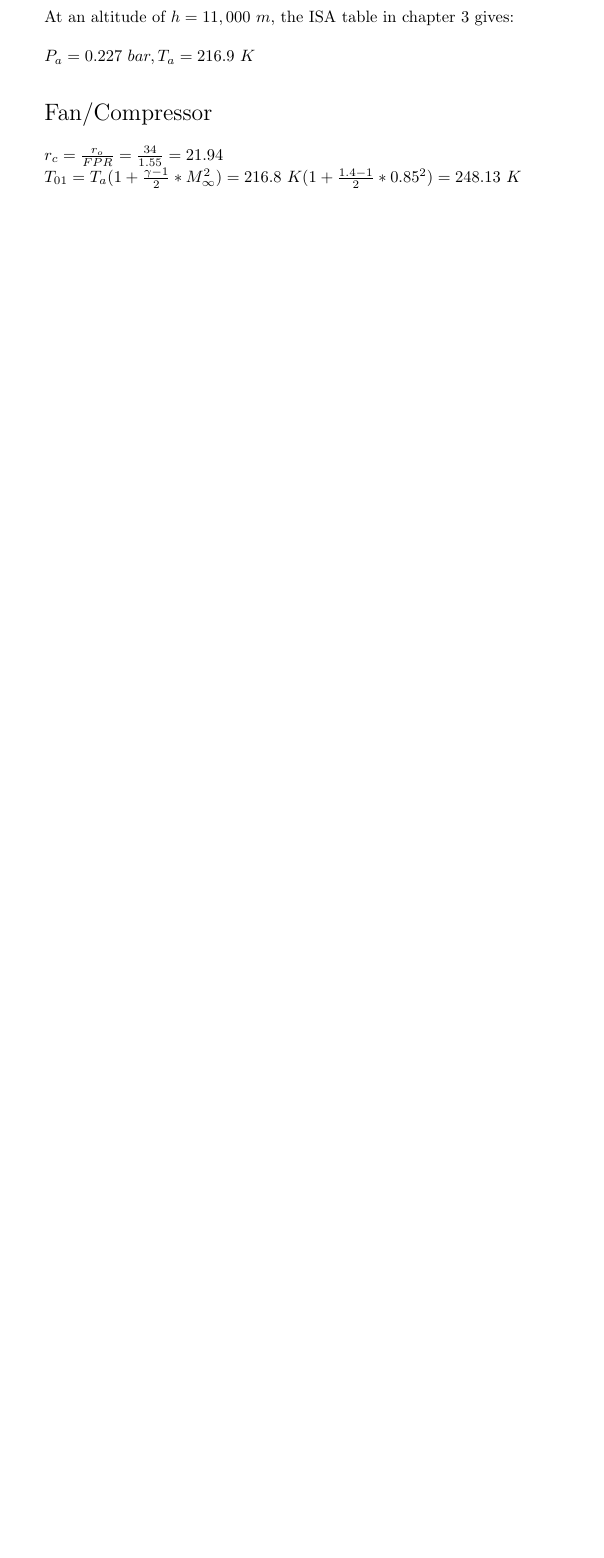
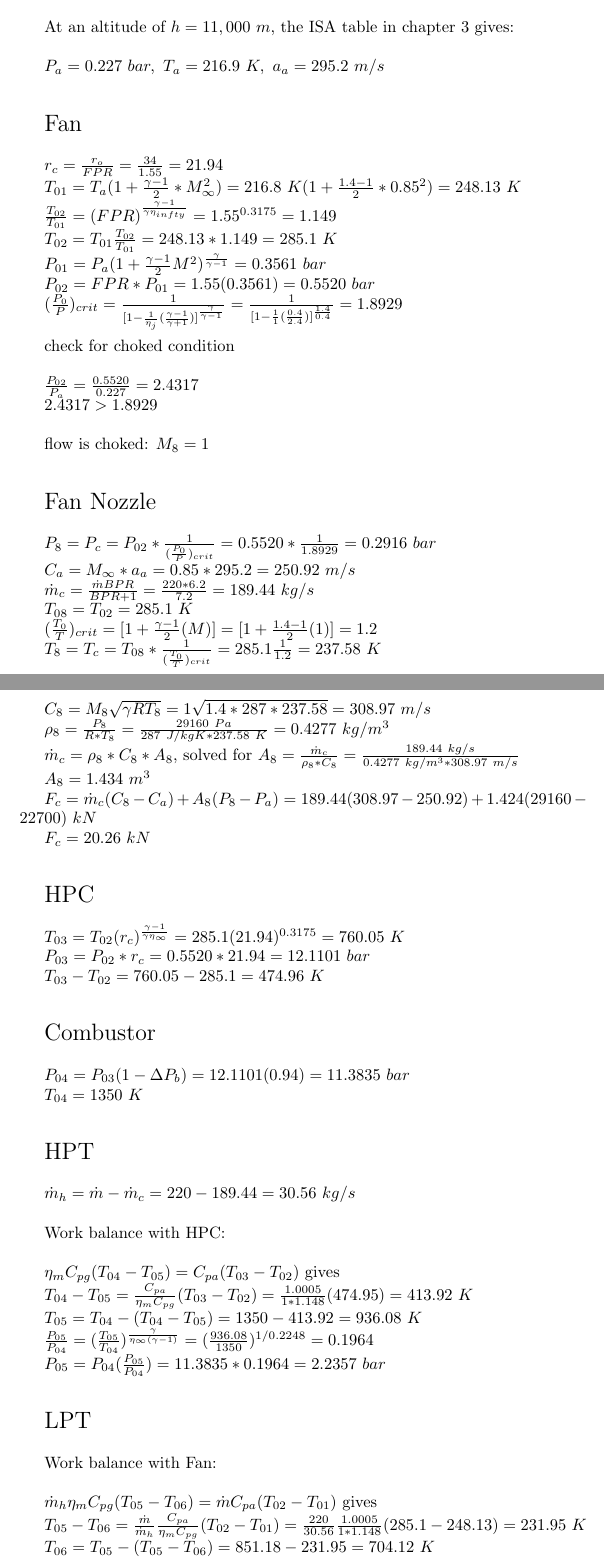
Before and after one commit to RenjaminBupe/AB_RP, a LaTeX document (ABP_HW2b_Rupe.tex): part of page 4 of 4 before the commit and two parts of pages 4 and 5 of 6 after it, the two joined at a grey line, cut so that both start at the same text, the shorter picture padded with empty space. Compiled offline with pdfLaTeX.

Commit message:
finished

```diff
--- a/ABP_HW2b_Rupe.tex
+++ b/ABP_HW2b_Rupe.tex
@@ -219,12 +218,12 @@ $T_{04}=1350\ K, \dot{m}=220\ kg/s, \Delta P_b=0.06$
 At an altitude of $h=11,000\ m$, the ISA table in chapter 3 gives:
 \\
 
-$P_a=0.227\ bar, T_a=216.9\ K$
+$P_a=0.227\ bar,\ T_a=216.9\ K,\ a_a=295.2\ m/s$
 \\
 \\
 
 	\begin{Large}
-		Fan/Compressor
+		Fan
 	\end{Large}
 \\
 
@@ -232,5 +231,122 @@ $r_c=\frac{r_o}{FPR}=\frac{34}{1.55}=21.94$
 
 $T_{01}=T_a(1+\frac{\gamma-1}{2}*M_{\infty}^{2})=216.8\ K(1+\frac{1.4-1}{2}*0.85^2)=248.13\ K$
 
+$\frac{T_{02}}{T_{01}}=(FPR)^{\frac{\gamma-1}{\gamma \eta_{infty}}}=1.55^{0.3175}=1.149$
 
+$T_{02}=T_{01}\frac{T_{02}}{T_{01}}=248.13*1.149=285.1\ K$
 
+$P_{01}=P_a(1+\frac{\gamma-1}{2}M^2)^{\frac{\gamma}{\gamma-1}}=0.3561\ bar$
+
+$P_{02}=FPR*P_{01}=1.55(0.3561)=0.5520\ bar$
+
+$(\frac{P_0}{P})_{crit}=\frac{1}{[1-\frac{1}{\eta_j}(\frac{\gamma-1}{\gamma+1})]^{\frac{\gamma}{\gamma-1}}}
+=\frac{1}{[1-\frac{1}{1}(\frac{0.4}{2.4})]^{\frac{1.4}{0.4}}}=1.8929$
+\\
+
+check for choked condition
+\\
+
+$\frac{P_{02}}{P_a}=\frac{0.5520}{0.227}=2.4317$
+
+$2.4317>1.8929$
+\\
+
+flow is choked: $M_8=1$
+\\
+\\
+
+	\begin{Large}
+		Fan Nozzle
+	\end{Large}
+\\
+
+$P_8=P_c=P_{02}*\frac{1}{(\frac{P_0}{P})_{crit}}=0.5520*\frac{1}{1.8929}=0.2916\ bar$
+
+$C_a=M_{\infty}*a_a=0.85*295.2=250.92\ m/s$
+
+$\dot{m}_c=\frac{\dot{m}BPR}{BPR+1}=\frac{220*6.2}{7.2}=189.44\ kg/s$
+
+$T_{08}=T_{02}=285.1\ K$
+
+$(\frac{T_0}{T})_{crit}=[1+\frac{\gamma-1}{2}(M)]=[1+\frac{1.4-1}{2}(1)]=1.2$
+
+$T_8=T_c=T_{08}*\frac{1}{(\frac{T_0}{T})_{crit}}=285.1\frac{1}{1.2}=237.58\ K$
+
+$C_8=M_8\sqrt{\gamma RT_8}=1\sqrt{1.4*287*237.58}=308.97\ m/s$
+
+$\rho_8=\frac{P_8}{R*T_8}=\frac{29160\ Pa}{287\ J/kgK*237.58\ K}=0.4277\ kg/m^3$
+
+$\dot{m}_c=\rho_8*C_8*A_8$, solved for $A_8=\frac{\dot{m}_c}{\rho_8*C_8}=\frac{189.44\ kg/s}{0.4277\ kg/m^3*308.97\ m/s}$
+
+$A_8=1.434\ m^3$
+
+$F_c=\dot{m}_c(C_8-C_a)+A_8(P_8-P_a)=189.44(308.97-250.92)+1.424(29160-22700)\ kN$
+
+$F_c=20.26\ kN$
+\\
+\\
+
+	\begin{Large}
+		HPC
+	\end{Large}
+\\
+
+$T_{03}=T_{02}(r_c)^\frac{\gamma-1}{\gamma \eta_{\infty}}=285.1(21.94)^{0.3175}=760.05\ K$
+
+$P_{03}=P_{02}*r_c=0.5520*21.94=12.1101\ bar$
+
+$T_{03}-T_{02}=760.05-285.1=474.96\ K$
+\\
+\\
+
+	\begin{Large}
+		Combustor
+	\end{Large}
+\\
+
+$P_{04}=P_{03}(1-\Delta P_b)=12.1101(0.94)=11.3835\ bar$
+
+$T_{04}=1350\ K$
+\\
+\\
+
+	\begin{Large}
+		HPT
+	\end{Large}
+\\
+
+$\dot{m}_h=\dot{m}-\dot{m}_c=220-189.44=30.56\ kg/s$
+\\
+
+Work balance with HPC:
+\\
+
+$\eta_m C_{pg}(T_{04}-T_{05})=C_{pa}(T_{03}-T_{02})$ gives
+
+$T_{04}-T_{05}=\frac{C_{pa}}{\eta_m C_{pg}}(T_{03}-T_{02})=\frac{1.0005}{1*1.148}(474.95)=413.92\ K$
+
+$T_{05}=T_{04}-(T_{04}-T_{05})=1350-413.92=936.08\ K$
+
+$\frac{P_{05}}{P_{04}}=(\frac{T_{05}}{T_{04}})^{\frac{\gamma}{\eta_{\infty}(\gamma-1)}}
+=(\frac{936.08}{1350})^{1/0.2248}=0.1964$
+
+$P_{05}=P_{04}(\frac{P_{05}}{P_{04}})=11.3835*0.1964=2.2357\ bar$
+\\
+\\
+
+	\begin{Large}
+		LPT
+	\end{Large}
+\\
+
+Work balance with Fan:
+\\
+
+$\dot{m}_h \eta_m C_{pg}(T_{05}-T_{06})=\dot{m} C_{pa}(T_{02}-T_{01})$ gives
+
+$T_{05}-T_{06}=\frac{\dot{m}}{\dot{m}_h}\frac{C_{pa}}{\eta_m C_{pg}}(T_{02}-T_{01})=\frac{220}{30.56}\frac{1.0005}{1*1.148}(285.1-248.13)=231.95\ K$
+
+$T_{06}=T_{05}-(T_{05}-T_{06})=851.18-231.95=704.12\ K$
+
+$\frac{P_{06}}{P_{05}}=(\frac{T_{06}}{T_{05}})^{\frac{\gamma}{\eta_{\infty}(\gamma-1)}}
+=(\frac{704.12}{936.08})^{1/0.2248}=0.2818$
```
Also changed, not shown: ABP_HW2b_Rupe.pdf, ABP_HW2b_Rupe.tex (90 more changed lines).
